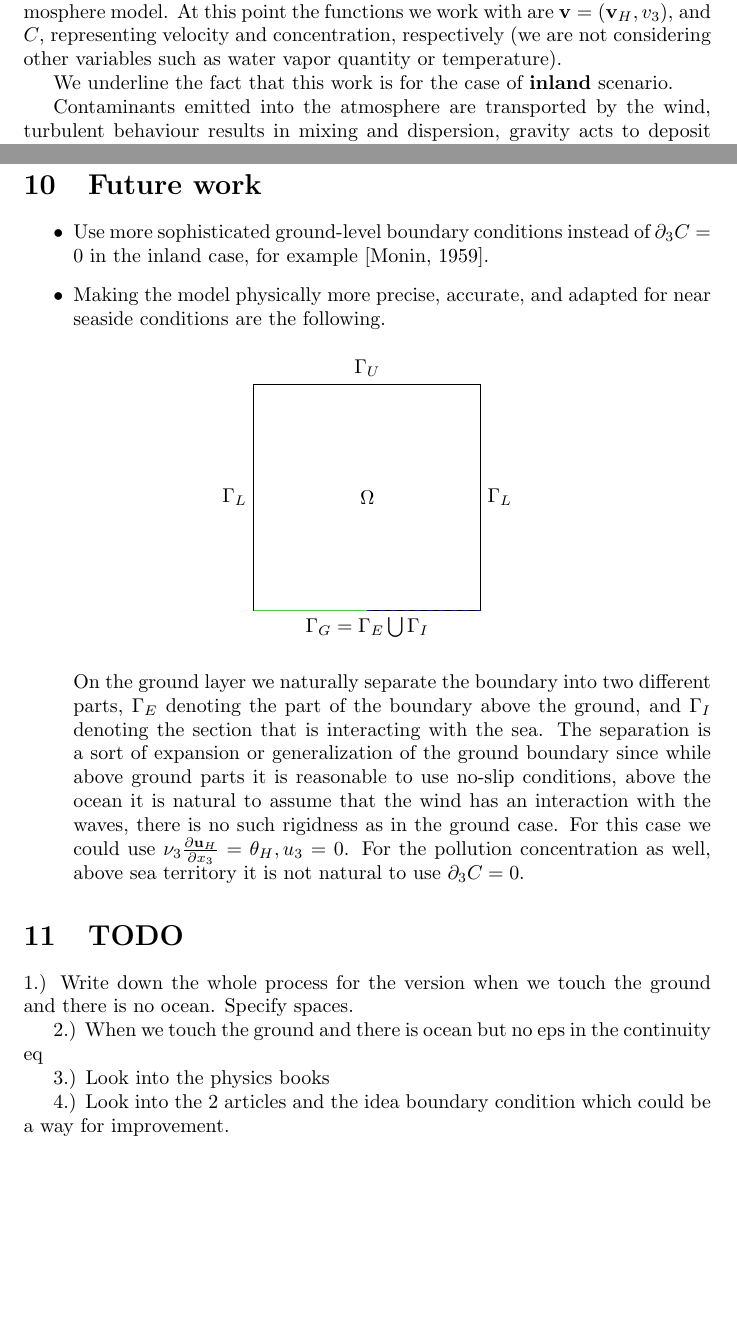
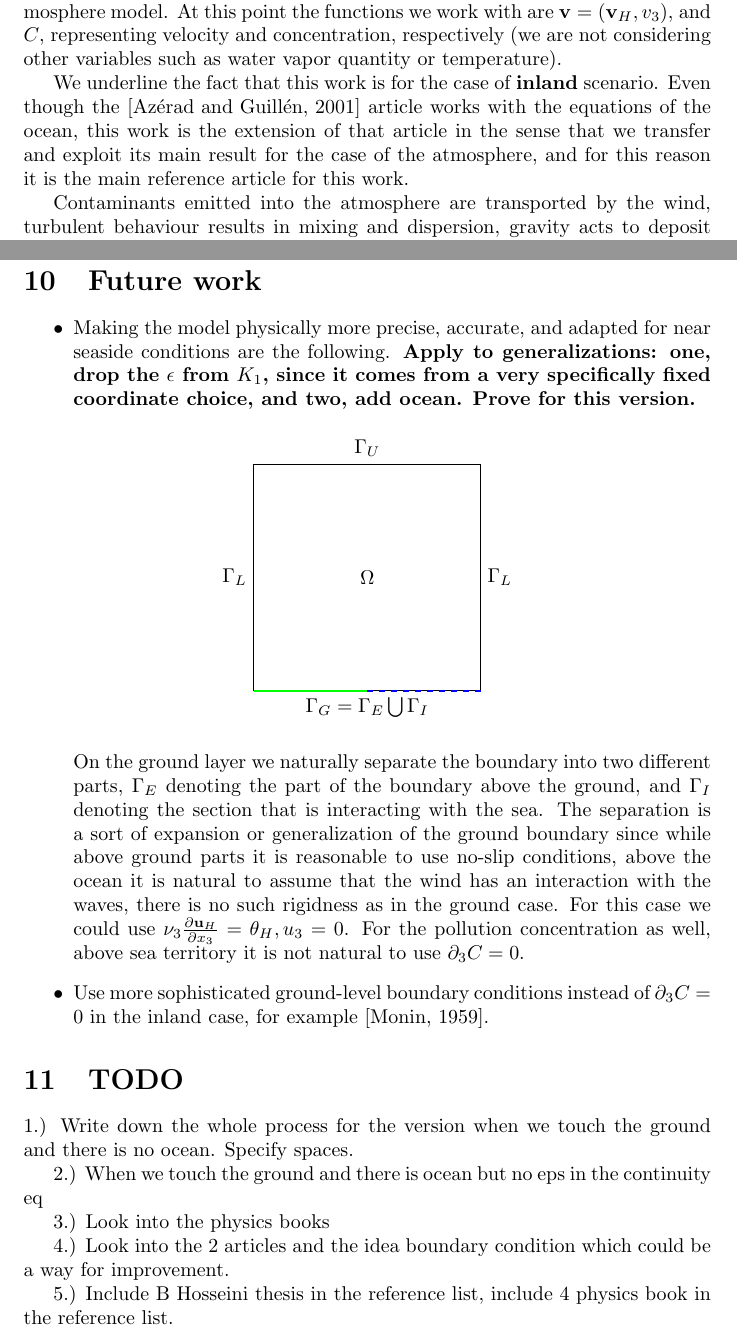
Before and after one commit to msjuhasznora/mathsgitrepo, a LaTeX paper (merged_U_C_eqs/merged_U_C_eqs.tex): two parts of pages 4 and 14 of 15, joined at a grey line, cut so that both start at the same text, the shorter picture padded with empty space. Compiled offline with pdfLaTeX.

Commit message:
minor changes

```diff
--- a/merged_U_C_eqs/merged_U_C_eqs.tex
+++ b/merged_U_C_eqs/merged_U_C_eqs.tex
@@ -42,7 +42,7 @@ Abstract
 
 We investigate existence of a weak solution for the merged motion-pollution atmosphere model. At this point the functions we work with are $\mathbf{v} = (\mathbf{v}_H, v_3)$, and $C$, representing velocity and concentration, respectively (we are not considering other variables such as water vapor quantity or temperature).
 
-We underline the fact that this work is for the case of $\textbf{inland}$ scenario.
+We underline the fact that this work is for the case of $\textbf{inland}$ scenario. Even though the \cite{azerad2001mathematical} article works with the equations of the ocean, this work is the extension of that article in the sense that we transfer and exploit its main result for the case of the atmosphere, and for this reason it is the main reference article for this work.
 
 Contaminants emitted into the atmosphere are transported by the wind, turbulent behaviour results in mixing and dispersion, gravity acts to deposit containment on the ground.
 
@@ -436,9 +436,7 @@ In the linear terms the weak convergence guaranteed by the a priori estimates wi
 
 \begin{itemize}
 
-  \item Use more sophisticated ground-level boundary conditions instead of $\partial_3 C = 0$ in the inland case, for example \cite{monin1959boundary}.
-
-  \item Making the model physically more precise, accurate, and adapted for near seaside conditions are the following.
+  \item Making the model physically more precise, accurate, and adapted for near seaside conditions are the following. \textbf{Apply to generalizations: one, drop the $\epsilon$ from $K_1$, since it comes from a very specifically fixed coordinate choice, and two, add ocean. Prove for this version.}
 
 \begin{figure}[!h]
 \centering
@@ -452,6 +450,8 @@ In the linear terms the weak convergence guaranteed by the a priori estimates wi
 
 
 On the ground layer we naturally separate the boundary into two different parts, $\Gamma_E$ denoting the part of the boundary above the ground, and $\Gamma_I$ denoting the section that is interacting with the sea. The separation is a sort of expansion or generalization of the ground boundary since while above ground parts it is reasonable to use no-slip conditions, above the ocean it is natural to assume that the wind has an interaction with the waves, there is no such rigidness as in the ground case. For this case we could use $\nu_3 \frac{\partial \bold{u}_H}{\partial x_3} = \theta_H, u_3 = 0$. For the pollution concentration as well, above sea territory it is not natural to use $\partial_3 C = 0$.
+
+  \item Use more sophisticated ground-level boundary conditions instead of $\partial_3 C = 0$ in the inland case, for example \cite{monin1959boundary}.
 
 \end{itemize}
 
@@ -467,9 +467,10 @@ On the ground layer we naturally separate the boundary into two different parts,
 
 4.) Look into the 2 articles and the idea boundary condition which could be a way for improvement.
 
+5.) Include B Hosseini thesis in the reference list, include 4 physics book in the reference list.
+
 \nocite{*}
 \bibliographystyle{apalike}
-% Include B Hosseini thesis in the reference list
 \bibliography{merged_U_C_eqs}
 
 \end{document}
```
Also changed, not shown: merged_U_C_eqs/merged_U_C_eqs.pdf, merged_U_C_eqs/merged_U_C_eqs.tex (2 more changed lines).
